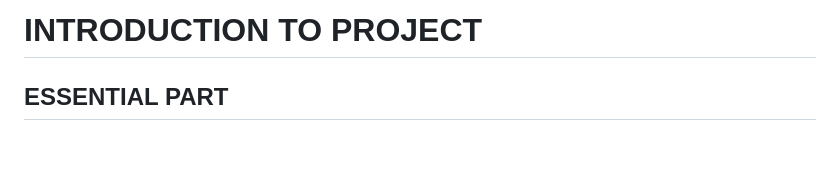
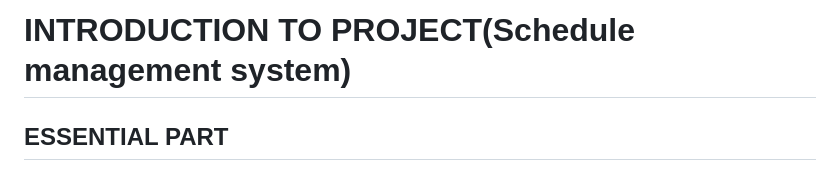
Before and after one commit to xichen715/Schedule_Management_System, a Markdown page: README.md, the part around the change. GitHub-like rendering; blank space fills up the shorter version.

```diff
--- a/README.md
+++ b/README.md
@@ -1,4 +1,4 @@
-# INTRODUCTION TO PROJECT
+# INTRODUCTION TO PROJECT(Schedule management system)
 
 ## ESSENTIAL PART
 
```
